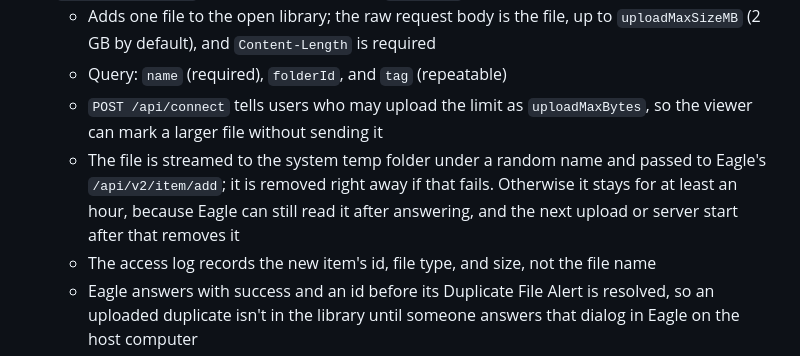
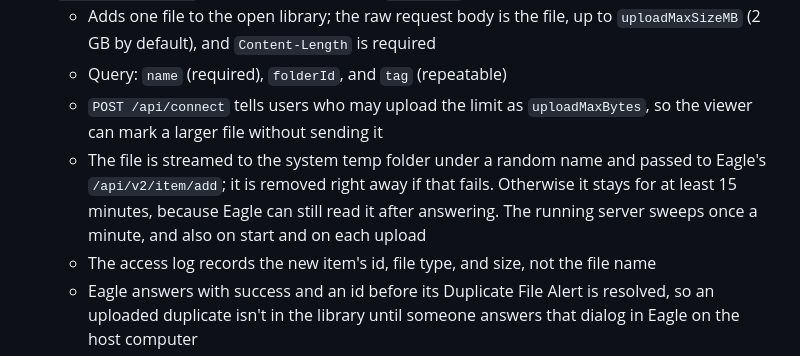
Before and after one commit to tuki0918/eagle-media-preview-server, a Markdown page: docs/EAGLE_PLUGIN_SPEC.md, the part around the change. GitHub-like rendering.

```diff
--- a/docs/EAGLE_PLUGIN_SPEC.md
+++ b/docs/EAGLE_PLUGIN_SPEC.md
@@ -400,7 +400,7 @@ Media URLs carry the library id as the `library` query parameter, since media el
   - Adds one file to the open library; the raw request body is the file, up to `uploadMaxSizeMB` (2 GB by default), and `Content-Length` is required
   - Query: `name` (required), `folderId`, and `tag` (repeatable)
   - `POST /api/connect` tells users who may upload the limit as `uploadMaxBytes`, so the viewer can mark a larger file without sending it
-  - The file is streamed to the system temp folder under a random name and passed to Eagle's `/api/v2/item/add`; it is removed right away if that fails. Otherwise it stays for at least an hour, because Eagle can still read it after answering, and the next upload or server start after that removes it
+  - The file is streamed to the system temp folder under a random name and passed to Eagle's `/api/v2/item/add`; it is removed right away if that fails. Otherwise it stays for at least 15 minutes, because Eagle can still read it after answering. The running server sweeps once a minute, and also on start and on each upload
   - The access log records the new item's id, file type, and size, not the file name
   - Eagle answers with success and an id before its Duplicate File Alert is resolved, so an uploaded duplicate isn't in the library until someone answers that dialog in Eagle on the host computer
 
```
Also changed, not shown: README.md (+17 -6 lines), docs/screenshot_upload.png (added), docs/use_case_upload.png (added).
